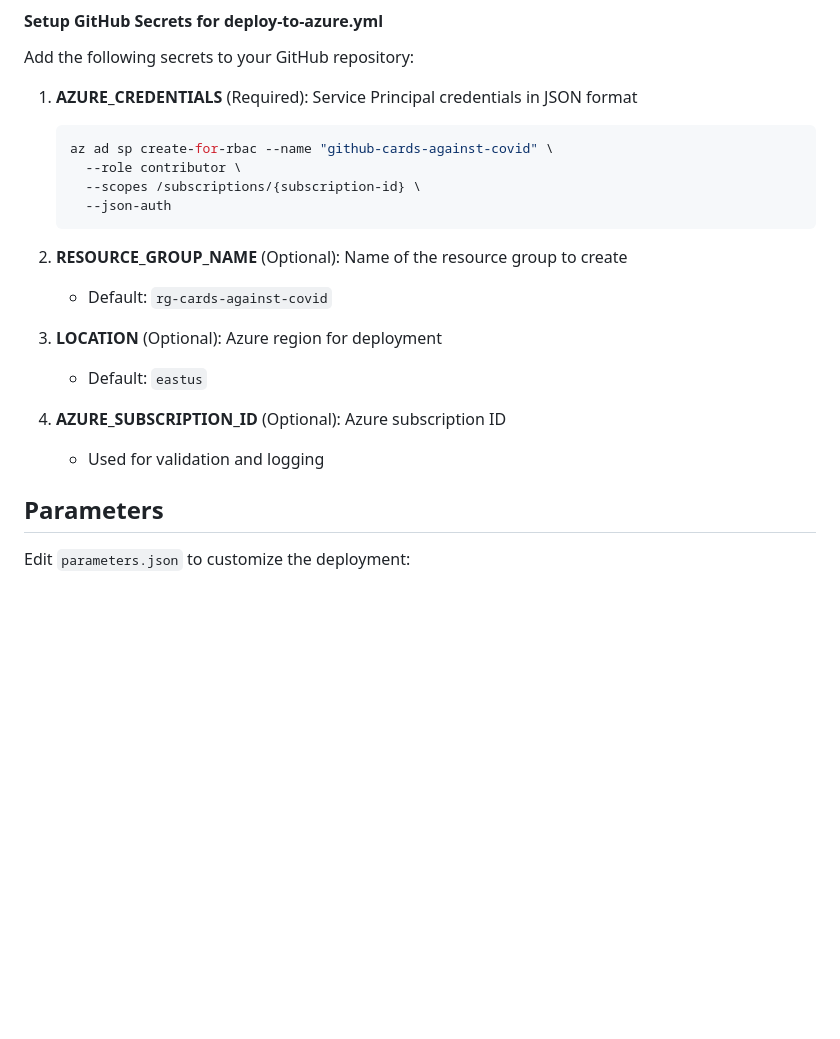
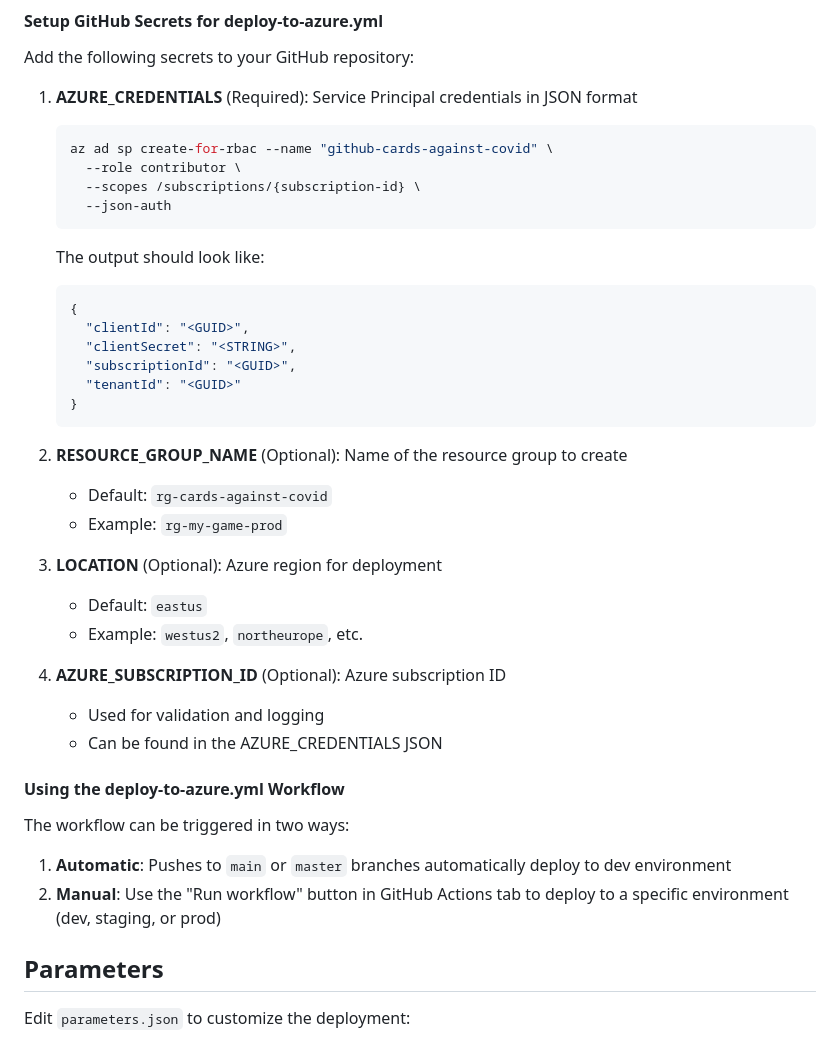
Before and after one commit to micklaw/Cards-Against-COVID, a Markdown page: infrastructure/README.md, the part around the change. Rendered like a GitHub page; blank space fills up the shorter version.

Commit message:
Add comprehensive deployment documentation and improve README
Co-authored-by: micklaw <5840134+micklaw@users.noreply.github.com>

````diff
--- a/infrastructure/README.md
+++ b/infrastructure/README.md
@@ -85,14 +85,34 @@ Add the following secrets to your GitHub repository:
      --json-auth
    ```
 
+   The output should look like:
+   ```json
+   {
+     "clientId": "<GUID>",
+     "clientSecret": "<STRING>",
+     "subscriptionId": "<GUID>",
+     "tenantId": "<GUID>"
+   }
+   ```
+
 2. **RESOURCE_GROUP_NAME** (Optional): Name of the resource group to create
    - Default: `rg-cards-against-covid`
+   - Example: `rg-my-game-prod`
 
 3. **LOCATION** (Optional): Azure region for deployment
    - Default: `eastus`
+   - Example: `westus2`, `northeurope`, etc.
 
 4. **AZURE_SUBSCRIPTION_ID** (Optional): Azure subscription ID
    - Used for validation and logging
+   - Can be found in the AZURE_CREDENTIALS JSON
+
+#### Using the deploy-to-azure.yml Workflow
+
+The workflow can be triggered in two ways:
+
+1. **Automatic**: Pushes to `main` or `master` branches automatically deploy to dev environment
+2. **Manual**: Use the "Run workflow" button in GitHub Actions tab to deploy to a specific environment (dev, staging, or prod)
 
 ## Parameters
 
````
Also changed, not shown: DEPLOYMENT.md (added, +202 -0 lines).
